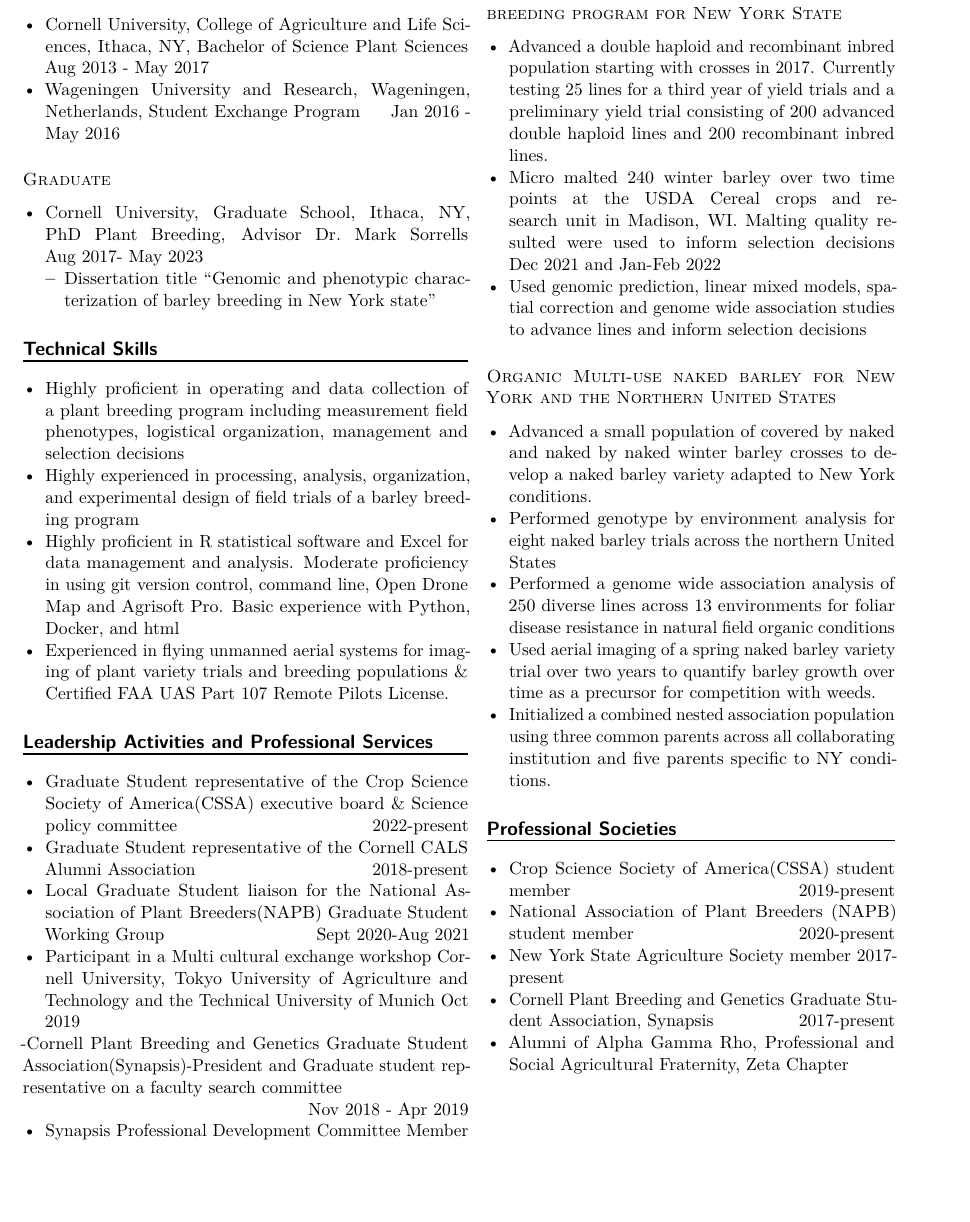
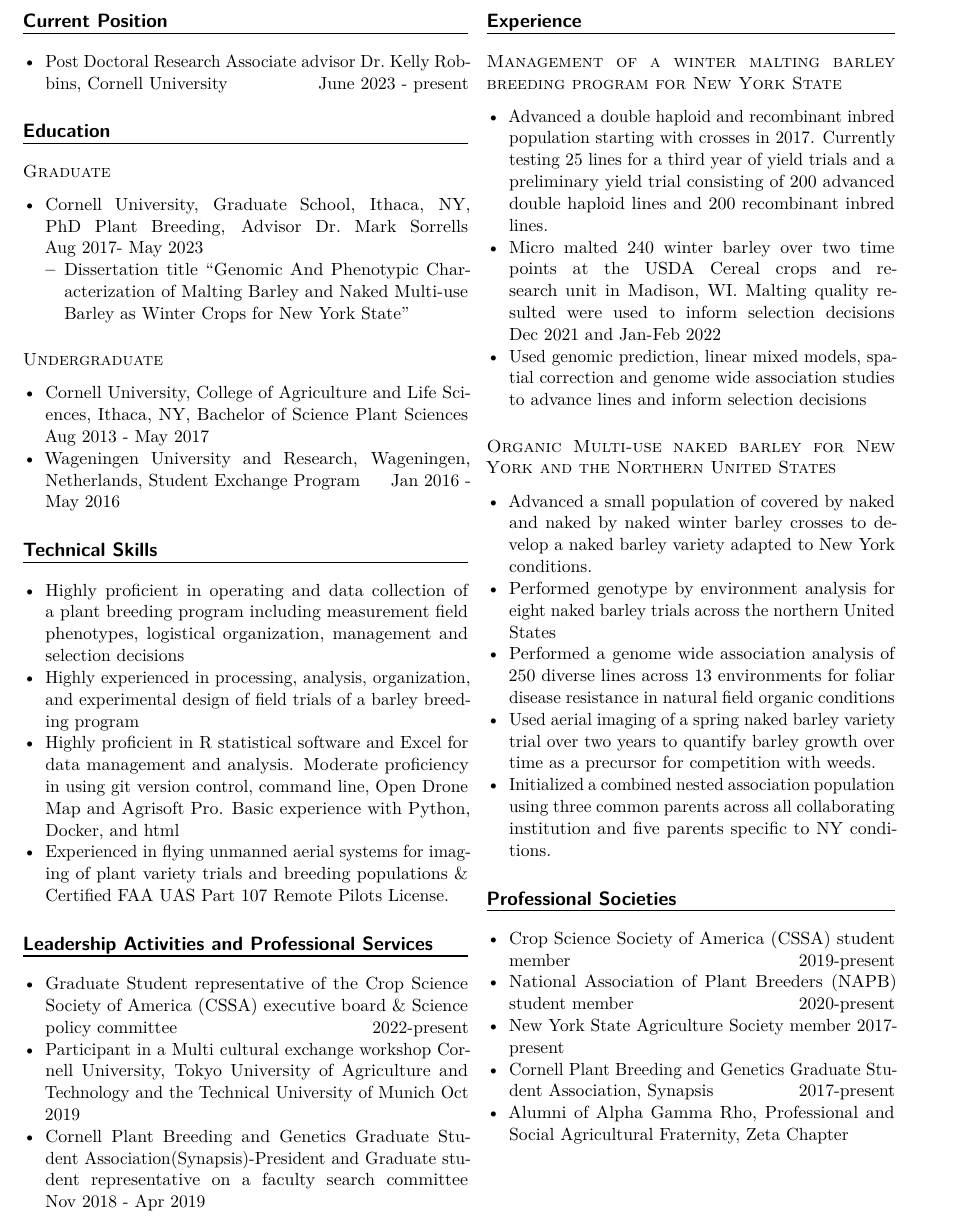
Before and after one commit to karlkunze/karlkunze.github.io, a LaTeX CV (Resume/karlkunze-resume.tex): part of page 2 of 3, cut at the place of the change, the shorter picture padded with empty space. Compiled offline with pdfLaTeX.

Commit message:
added new changes

```diff
--- a/Resume/karlkunze-resume.tex
+++ b/Resume/karlkunze-resume.tex
@@ -160,21 +160,18 @@
 
 \begin{column}{0.48\textwidth}
 
+\hypertarget{current-position}{%
+\section{Current Position}\label{current-position}}
+
+\begin{itemize}
+\tightlist
+\item
+  Post Doctoral Research Associate advisor Dr.~Kelly Robbins, Cornell
+  University \hfill\mbox{June 2023 - present}
+\end{itemize}
+
 \hypertarget{education}{%
 \section{Education}\label{education}}
-
-\hypertarget{undergraduate}{%
-\subsection{Undergraduate}\label{undergraduate}}
-
-\begin{itemize}
-\item
-  Cornell University, College of Agriculture and Life Sciences, Ithaca,
-  NY, Bachelor of Science Plant Sciences
-  \hfill\mbox{Aug 2013 - May 2017}
-\item
-  Wageningen University and Research, Wageningen, Netherlands, Student
-  Exchange Program \hfill {Jan 2016 - May 2016}
-\end{itemize}
 
 \hypertarget{graduate}{%
 \subsection{Graduate}\label{graduate}}
@@ -188,9 +185,23 @@
   \begin{itemize}
   \tightlist
   \item
-    Dissertation title ``Genomic and phenotypic characterization of
-    barley breeding in New York state''
+    Dissertation title ``Genomic And Phenotypic Characterization of
+    Malting Barley and Naked Multi-use Barley as Winter Crops for New
+    York State''
   \end{itemize}
+\end{itemize}
+
+\hypertarget{undergraduate}{%
+\subsection{Undergraduate}\label{undergraduate}}
+
+\begin{itemize}
+\item
+  Cornell University, College of Agriculture and Life Sciences, Ithaca,
+  NY, Bachelor of Science Plant Sciences
+  \hfill\mbox{Aug 2013 - May 2017}
+\item
+  Wageningen University and Research, Wageningen, Netherlands, Student
+  Exchange Program \hfill {Jan 2016 - May 2016}
 \end{itemize}
 
 \hypertarget{technical-skills}{%
@@ -221,24 +232,10 @@
 
 \begin{itemize}
 \item
-  Graduate Student representative of the Crop Science Society of
-  America(CSSA) executive board \& Science policy committee
+  Graduate Student representative of the Crop Science Society of America
+  (CSSA) executive board \& Science policy committee
   \hfill {2022-present}
-\item
-  Graduate Student representative of the Cornell CALS Alumni Association
-  \hfill {2018-present}
-\item
-  Local Graduate Student liaison for the National Association of Plant
-  Breeders(NAPB) Graduate Student Working Group
-  \hfill {Sept 2020-Aug 2021}
 \item
   Participant in a Multi cultural exchange workshop Cornell University,
   Tokyo University of Agriculture and Technology and the Technical
   University of Munich \hfill {Oct 2019}
-\end{itemize}
-
--Cornell Plant Breeding and Genetics Graduate Student
-Association(Synapsis)-President and Graduate student representative on a
-faculty search committee
-
-\hfill\mbox{Nov 2018 - Apr 2019}
@@ -248 +242,4 @@
 \item
+  Cornell Plant Breeding and Genetics Graduate Student
+  Association(Synapsis)-President and Graduate student representative on
+  a faculty search committee \hfill\mbox{Nov 2018 - Apr 2019}
```
Also changed, not shown: Resume/karlkunze-resume.pdf, Resume/karlkunze-resume.tex (8 more changed lines), 2 other files.
